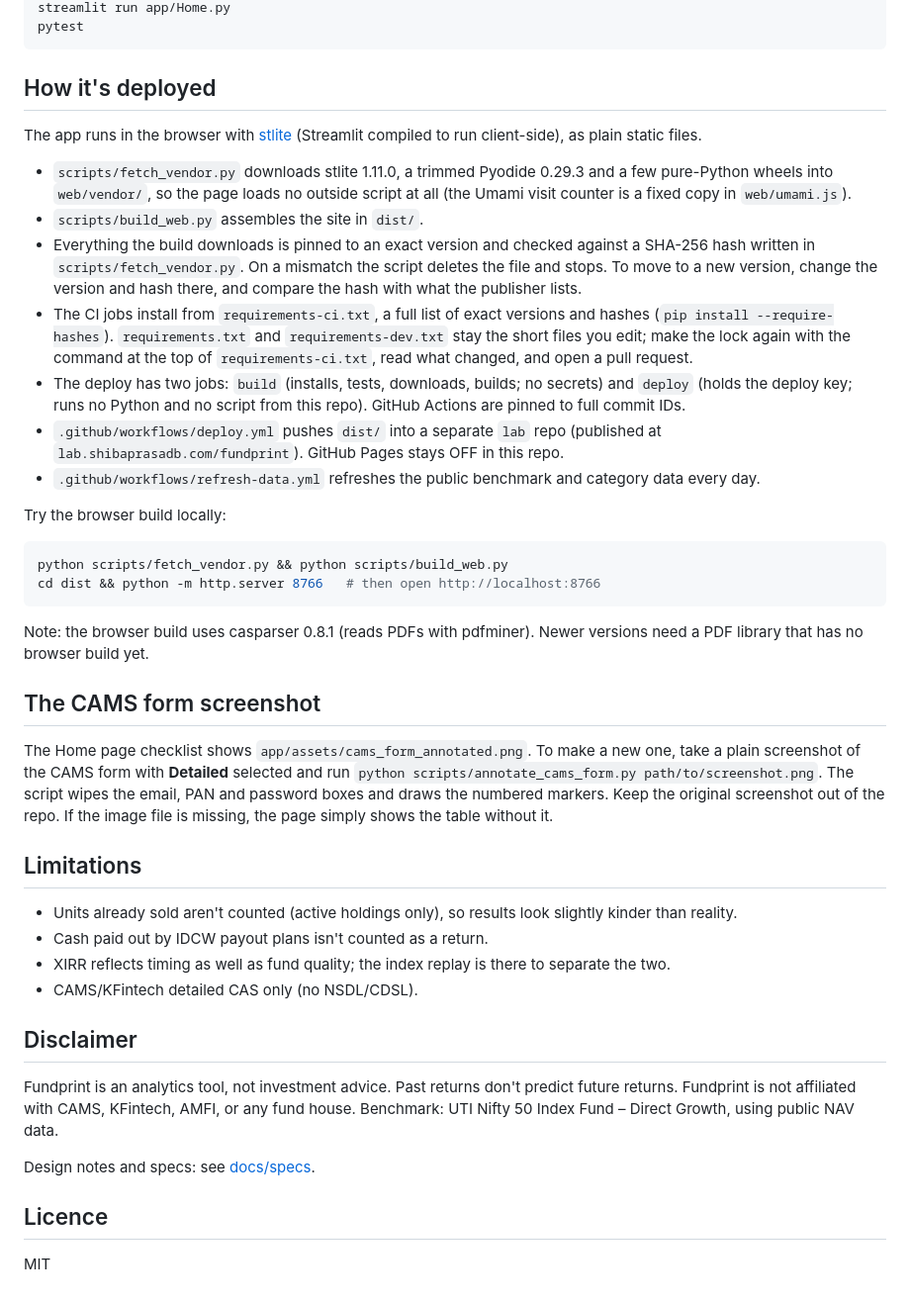
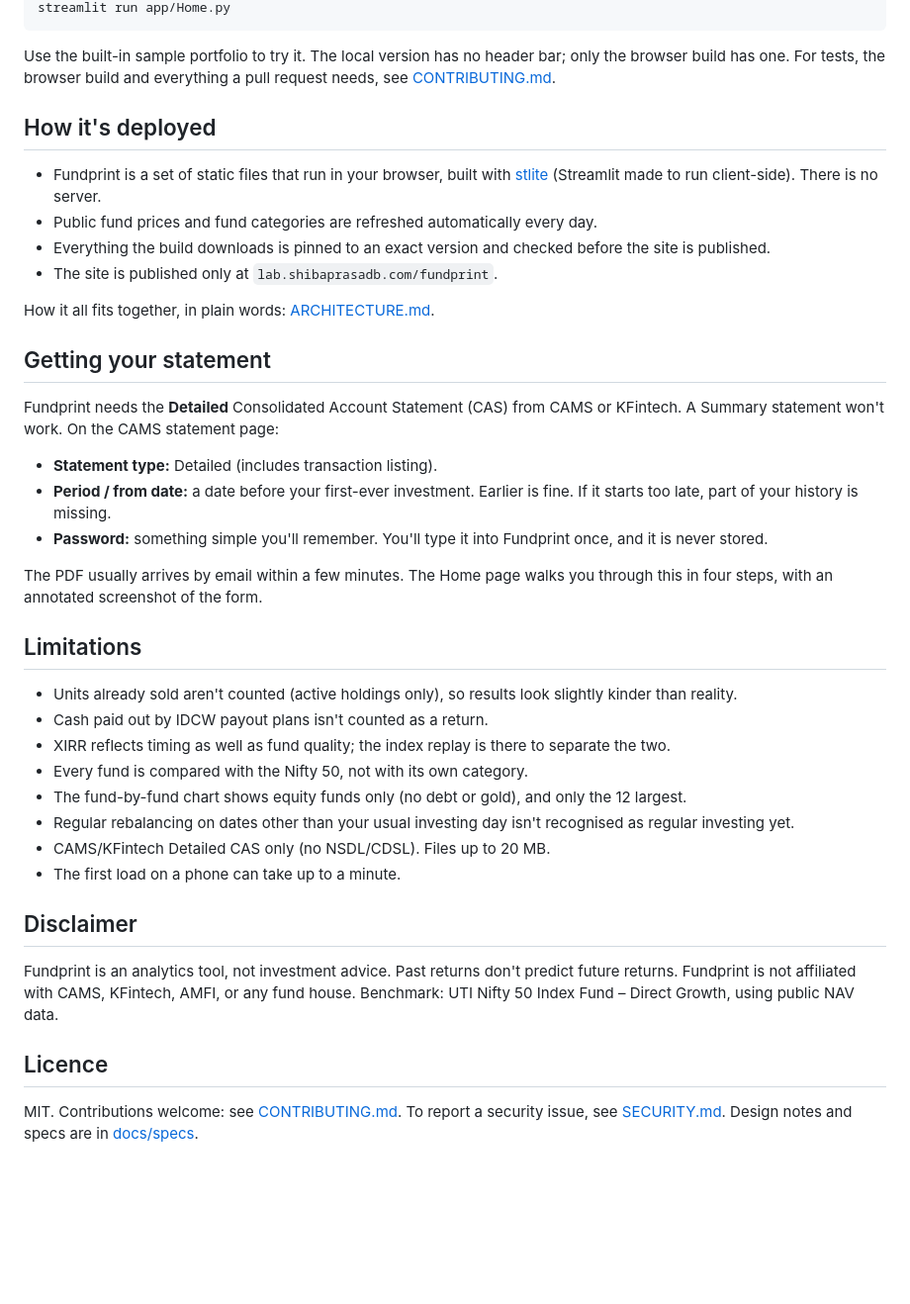
Before and after one commit to shibaprasadb/fundprint, a Markdown page: README.md, the part around one of its changes. Shown at 99% size. GitHub-like rendering; blank space fills up the shorter version.

````diff
--- a/README.md
+++ b/README.md
@@ -38,37 +59,35 @@ python scripts/refresh_data.py     # downloads the public benchmark and category
 streamlit run app/Home.py
-pytest
 ```
+Use the built-in sample portfolio to try it. The local version has no header bar; only the browser build has one. For tests, the browser build and everything a pull request needs, see [CONTRIBUTING.md](CONTRIBUTING.md).
 
 ## How it's deployed
-The app runs in the browser with [stlite](https://github.com/whitphx/stlite) (Streamlit compiled to run client-side), as plain static files.
-- `scripts/fetch_vendor.py` downloads stlite 1.11.0, a trimmed Pyodide 0.29.3 and a few pure-Python wheels into `web/vendor/`, so the page loads no outside script at all (the Umami visit counter is a fixed copy in `web/umami.js`).
-- `scripts/build_web.py` assembles the site in `dist/`.
-- Everything the build downloads is pinned to an exact version and checked against a SHA-256 hash written in `scripts/fetch_vendor.py`. On a mismatch the script deletes the file and stops. To move to a new version, change the version and hash there, and compare the hash with what the publisher lists.
-- The CI jobs install from `requirements-ci.txt`, a full list of exact versions and hashes (`pip install --require-hashes`). `requirements.txt` and `requirements-dev.txt` stay the short files you edit; make the lock again with the command at the top of `requirements-ci.txt`, read what changed, and open a pull request.
-- The deploy has two jobs: `build` (installs, tests, downloads, builds; no secrets) and `deploy` (holds the deploy key; runs no Python and no script from this repo). GitHub Actions are pinned to full commit IDs.
-- `.github/workflows/deploy.yml` pushes `dist/` into a separate `lab` repo (published at `lab.shibaprasadb.com/fundprint`). GitHub Pages stays OFF in this repo.
-- `.github/workflows/refresh-data.yml` refreshes the public benchmark and category data every day.
+- Fundprint is a set of static files that run in your browser, built with [stlite](https://github.com/whitphx/stlite) (Streamlit made to run client-side). There is no server.
+- Public fund prices and fund categories are refreshed automatically every day.
+- Everything the build downloads is pinned to an exact version and checked before the site is published.
+- The site is published only at `lab.shibaprasadb.com/fundprint`.
 
-Try the browser build locally:
-```bash
-python scripts/fetch_vendor.py && python scripts/build_web.py
-cd dist && python -m http.server 8766   # then open http://localhost:8766
-```
-Note: the browser build uses casparser 0.8.1 (reads PDFs with pdfminer). Newer versions need a PDF library that has no browser build yet.
+How it all fits together, in plain words: [ARCHITECTURE.md](ARCHITECTURE.md).
 
-## The CAMS form screenshot
-The Home page checklist shows `app/assets/cams_form_annotated.png`. To make a new one, take a plain screenshot of the CAMS form with **Detailed** selected and run `python scripts/annotate_cams_form.py path/to/screenshot.png`. The script wipes the email, PAN and password boxes and draws the numbered markers. Keep the original screenshot out of the repo. If the image file is missing, the page simply shows the table without it.
+## Getting your statement
+Fundprint needs the **Detailed** Consolidated Account Statement (CAS) from CAMS or KFintech. A Summary statement won't work. On the CAMS statement page:
+- **Statement type:** Detailed (includes transaction listing).
+- **Period / from date:** a date before your first-ever investment. Earlier is fine. If it starts too late, part of your history is missing.
+- **Password:** something simple you'll remember. You'll type it into Fundprint once, and it is never stored.
+
+The PDF usually arrives by email within a few minutes. The Home page walks you through this in four steps, with an annotated screenshot of the form.
 
 ## Limitations
 - Units already sold aren't counted (active holdings only), so results look slightly kinder than reality.
 - Cash paid out by IDCW payout plans isn't counted as a return.
 - XIRR reflects timing as well as fund quality; the index replay is there to separate the two.
-- CAMS/KFintech detailed CAS only (no NSDL/CDSL).
+- Every fund is compared with the Nifty 50, not with its own category.
+- The fund-by-fund chart shows equity funds only (no debt or gold), and only the 12 largest.
+- Regular rebalancing on dates other than your usual investing day isn't recognised as regular investing yet.
+- CAMS/KFintech Detailed CAS only (no NSDL/CDSL). Files up to 20 MB.
+- The first load on a phone can take up to a minute.
 
 ## Disclaimer
 Fundprint is an analytics tool, not investment advice. Past returns don't predict future returns. Fundprint is not affiliated with CAMS, KFintech, AMFI, or any fund house. Benchmark: UTI Nifty 50 Index Fund – Direct Growth, using public NAV data.
 
-Design notes and specs: see [docs/specs](docs/specs/).
-
 ## Licence
-MIT
+MIT. Contributions welcome: see [CONTRIBUTING.md](CONTRIBUTING.md). To report a security issue, see [SECURITY.md](SECURITY.md). Design notes and specs are in [docs/specs](docs/specs/).
````
Also changed, not shown: other parts of README.md (+34 -13 lines).
